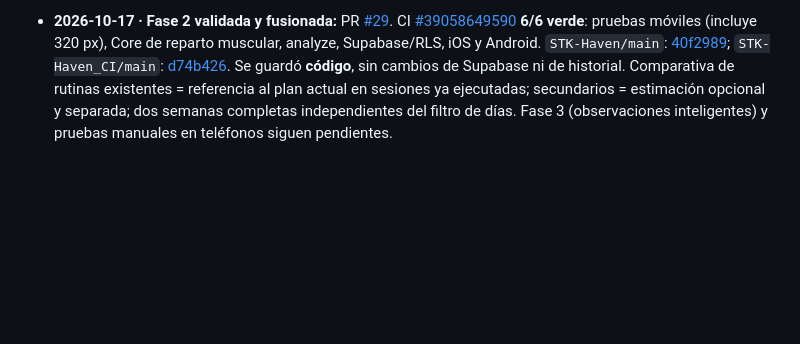
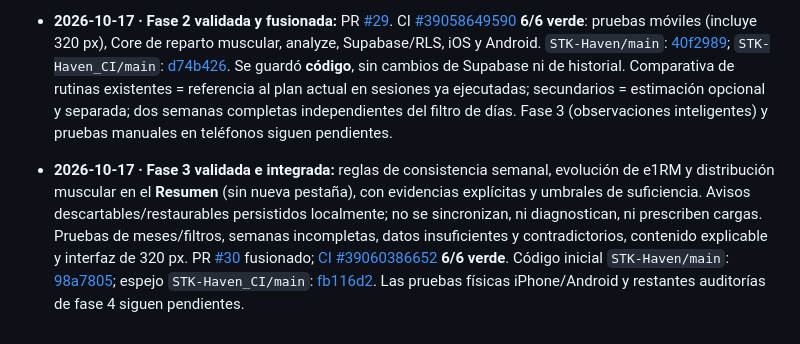
Before and after one commit to fernando15xvs/STK-Haven_CI, a Markdown page: docs/roadmap/PROGRESS_2_UNIFICATION_AND_MUSCLE_BALANCE.md, the part around one of its changes. GitHub-like rendering; blank space fills up the shorter version.

Commit message:
docs(roadmap): close Progress 2.0 phase 3 [skip ci]

```diff
--- a/docs/roadmap/PROGRESS_2_UNIFICATION_AND_MUSCLE_BALANCE.md
+++ b/docs/roadmap/PROGRESS_2_UNIFICATION_AND_MUSCLE_BALANCE.md
@@ -73,3 +73,5 @@
 - **2026-10-17 · Fase 1 fusionada:** `STK-Haven/main` = [7bf4619](https://github.com/fernando15xvs/STK-Haven/commit/7bf4619f9b8bc49eca22290b3df7de1c189e9059); `STK-Haven_CI/main` = [967a087](https://github.com/fernando15xvs/STK-Haven_CI/commit/967a08773d2110b9c210e873ced0ad68ecbecf4c). PR [#28](https://github.com/fernando15xvs/STK-Haven_CI/pull/28) fusionado. Sigue pendiente la fase 2 de balance muscular y la validación manual en teléfonos.
 
 - **2026-10-17 · Fase 2 validada y fusionada:** PR [#29](https://github.com/fernando15xvs/STK-Haven_CI/pull/29). CI [#39058649590](https://github.com/fernando15xvs/STK-Haven_CI/actions/runs/39058649590) **6/6 verde**: pruebas móviles (incluye 320 px), Core de reparto muscular, analyze, Supabase/RLS, iOS y Android. `STK-Haven/main`: [40f2989](https://github.com/fernando15xvs/STK-Haven/commit/40f29894c508cb5d13ee9c4773ef30f183eb8f65); `STK-Haven_CI/main`: [d74b426](https://github.com/fernando15xvs/STK-Haven_CI/commit/d74b4269a37129d4b8e02f2b079d8fc5ebe06e57). Se guardó **código**, sin cambios de Supabase ni de historial. Comparativa de rutinas existentes = referencia al plan actual en sesiones ya ejecutadas; secundarios = estimación opcional y separada; dos semanas completas independientes del filtro de días. Fase 3 (observaciones inteligentes) y pruebas manuales en teléfonos siguen pendientes.
+
+- **2026-10-17 · Fase 3 validada e integrada:** reglas de consistencia semanal, evolución de e1RM y distribución muscular en el **Resumen** (sin nueva pestaña), con evidencias explícitas y umbrales de suficiencia. Avisos descartables/restaurables persistidos localmente; no se sincronizan, ni diagnostican, ni prescriben cargas. Pruebas de meses/filtros, semanas incompletas, datos insuficientes y contradictorios, contenido explicable y interfaz de 320 px. PR [#30](https://github.com/fernando15xvs/STK-Haven_CI/pull/30) fusionado; [CI #39060386652](https://github.com/fernando15xvs/STK-Haven_CI/actions/runs/39060386652) **6/6 verde**. Código inicial `STK-Haven/main`: [98a7805](https://github.com/fernando15xvs/STK-Haven/commit/98a7805322d317957082c28aab4b44f241c81030); espejo `STK-Haven_CI/main`: [fb116d2](https://github.com/fernando15xvs/STK-Haven_CI/commit/fb116d2550e7a8dd3e9aa02d1d35095e3487d06e). Las pruebas físicas iPhone/Android y restantes auditorías de fase 4 siguen pendientes.
```
Also changed, not shown: other parts of docs/roadmap/PROGRESS_2_UNIFICATION_AND_MUSCLE_BALANCE.md (+4 -4 lines).
